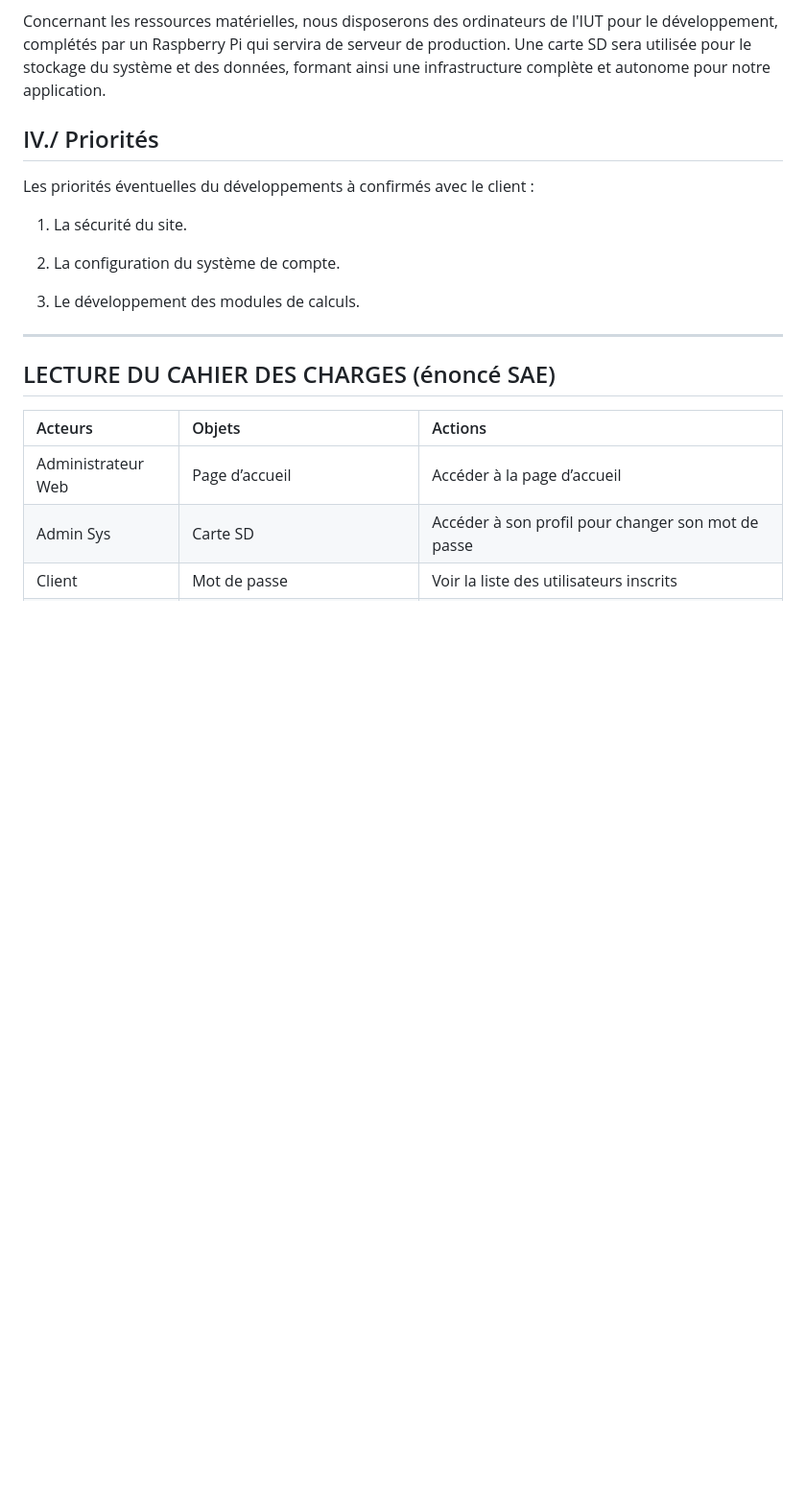
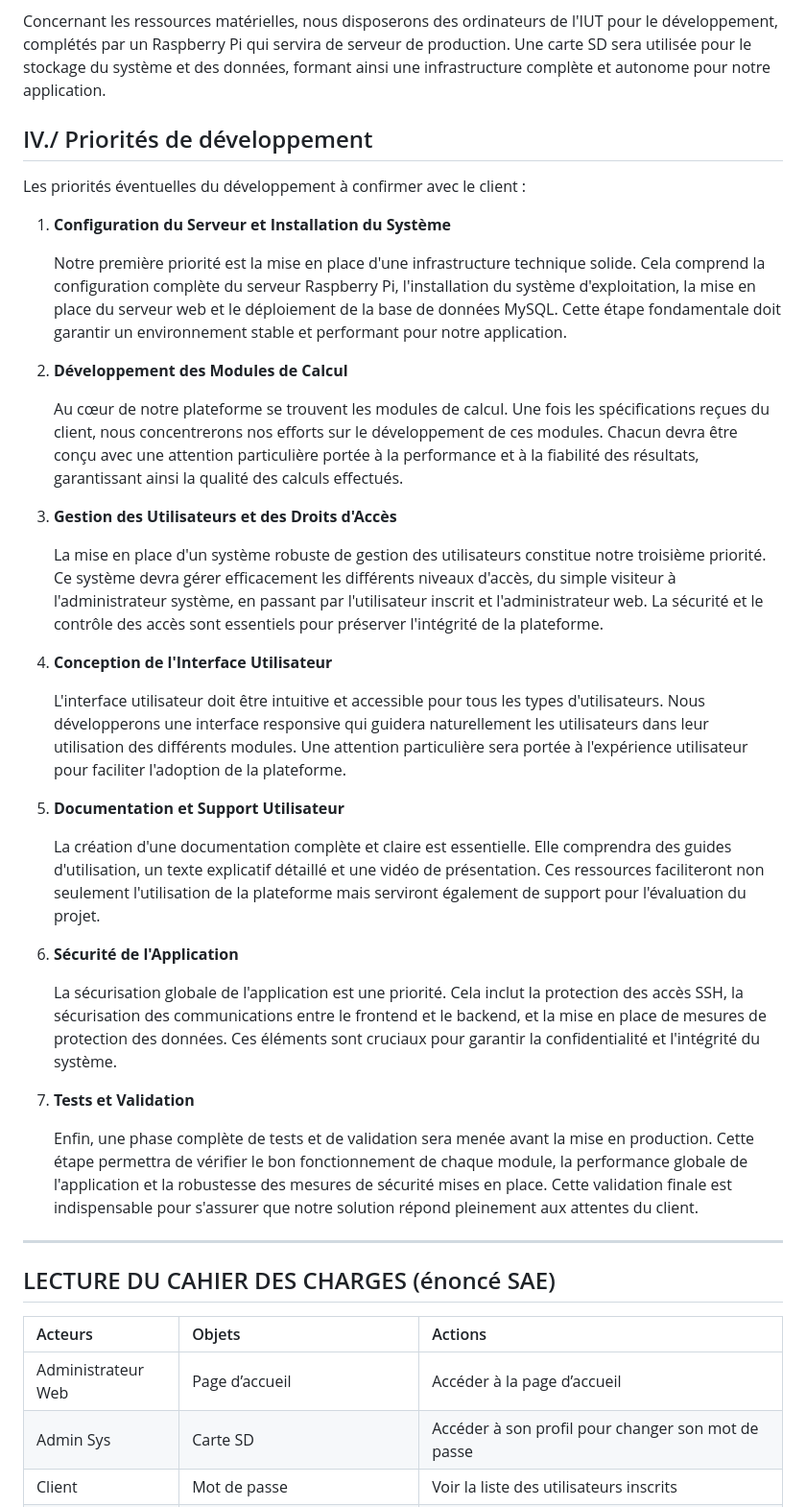
Before and after one commit to Ethan-Da/PROBABILITY, a Markdown page: docs/analyse_des_besoins/cahier_des_charges.md, the part around the change. Shown: that part at 96% size. Rendered like a GitHub page; blank space fills up the shorter version.

Commit message:
Priorités de développement cahier des charges

```diff
--- a/docs/analyse_des_besoins/cahier_des_charges.md
+++ b/docs/analyse_des_besoins/cahier_des_charges.md
@@ -48,15 +48,37 @@ Sur le plan des ressources logicielles, notre équipe s'appuiera sur les environ
 
 Concernant les ressources matérielles, nous disposerons des ordinateurs de l'IUT pour le développement, complétés par un Raspberry Pi qui servira de serveur de production. Une carte SD sera utilisée pour le stockage du système et des données, formant ainsi une infrastructure complète et autonome pour notre application.
 
-## IV./ Priorités
+## IV./ Priorités de développement
 
-Les priorités éventuelles du développements à confirmés avec le client :
+Les priorités éventuelles du développement à confirmer avec le client :
 
-1. La sécurité du site.
+1. **Configuration du Serveur et Installation du Système**
 
-2. La configuration du système de compte.
+   Notre première priorité est la mise en place d'une infrastructure technique solide. Cela comprend la configuration complète du serveur Raspberry Pi, l'installation du système d'exploitation, la mise en place du serveur web et le déploiement de la base de données MySQL. Cette étape fondamentale doit garantir un environnement stable et performant pour notre application.
 
-3. Le développement des modules de calculs.
+2. **Développement des Modules de Calcul**
+
+   Au cœur de notre plateforme se trouvent les modules de calcul. Une fois les spécifications reçues du client, nous concentrerons nos efforts sur le développement de ces modules. Chacun devra être conçu avec une attention particulière portée à la performance et à la fiabilité des résultats, garantissant ainsi la qualité des calculs effectués.
+
+3. **Gestion des Utilisateurs et des Droits d'Accès**
+
+   La mise en place d'un système robuste de gestion des utilisateurs constitue notre troisième priorité. Ce système devra gérer efficacement les différents niveaux d'accès, du simple visiteur à l'administrateur système, en passant par l'utilisateur inscrit et l'administrateur web. La sécurité et le contrôle des accès sont essentiels pour préserver l'intégrité de la plateforme.
+
+4. **Conception de l'Interface Utilisateur**
+
+   L'interface utilisateur doit être intuitive et accessible pour tous les types d'utilisateurs. Nous développerons une interface responsive qui guidera naturellement les utilisateurs dans leur utilisation des différents modules. Une attention particulière sera portée à l'expérience utilisateur pour faciliter l'adoption de la plateforme.
+
+5. **Documentation et Support Utilisateur**
+
+   La création d'une documentation complète et claire est essentielle. Elle comprendra des guides d'utilisation, un texte explicatif détaillé et une vidéo de présentation. Ces ressources faciliteront non seulement l'utilisation de la plateforme mais serviront également de support pour l'évaluation du projet.
+
+6. **Sécurité de l'Application**
+
+   La sécurisation globale de l'application est une priorité. Cela inclut la protection des accès SSH, la sécurisation des communications entre le frontend et le backend, et la mise en place de mesures de protection des données. Ces éléments sont cruciaux pour garantir la confidentialité et l'intégrité du système.
+
+7. **Tests et Validation**
+
+   Enfin, une phase complète de tests et de validation sera menée avant la mise en production. Cette étape permettra de vérifier le bon fonctionnement de chaque module, la performance globale de l'application et la robustesse des mesures de sécurité mises en place. Cette validation finale est indispensable pour s'assurer que notre solution répond pleinement aux attentes du client.
 
 ----------------------------------------------------------------------------------------------------------------------------------------------
 
```
